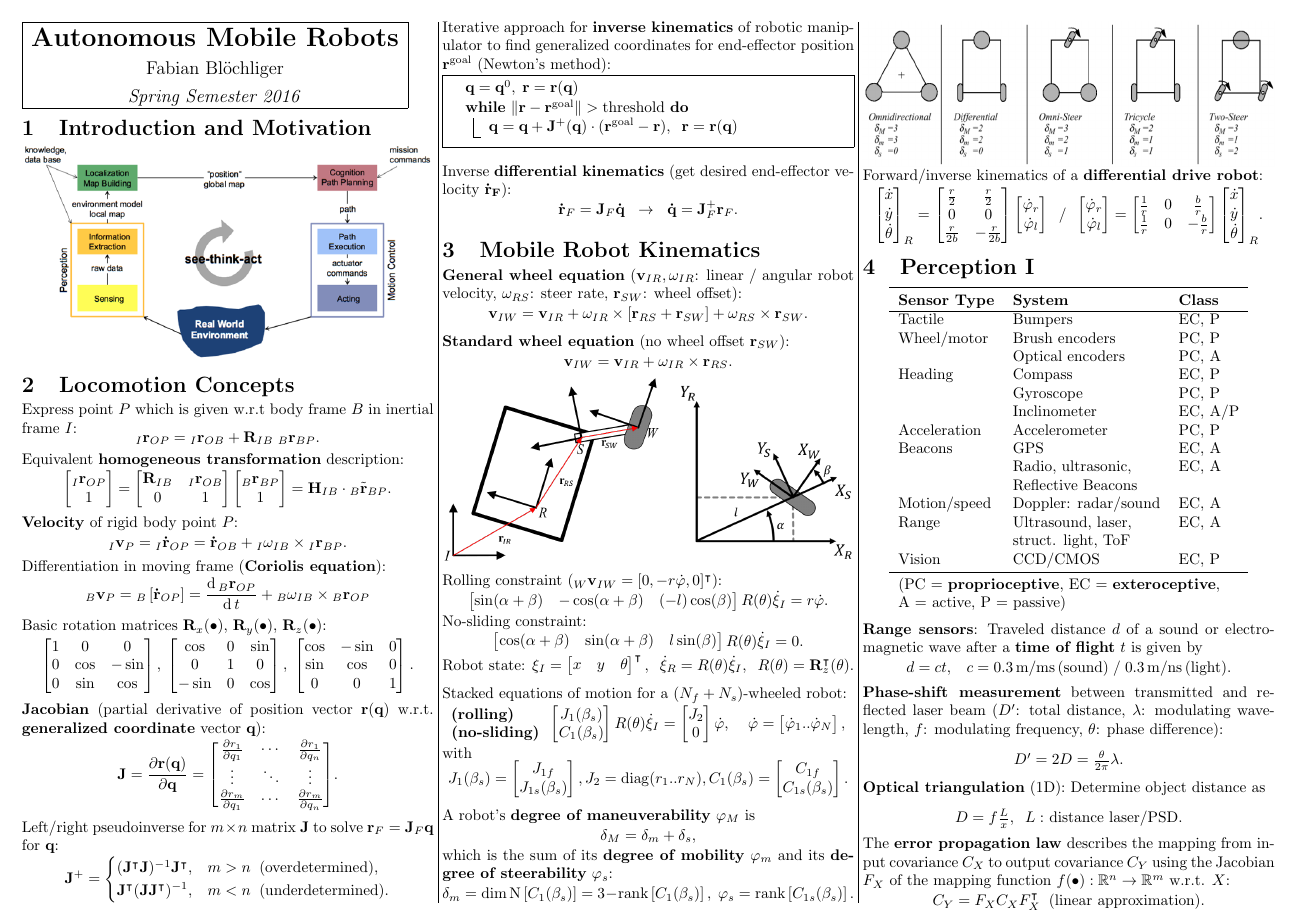
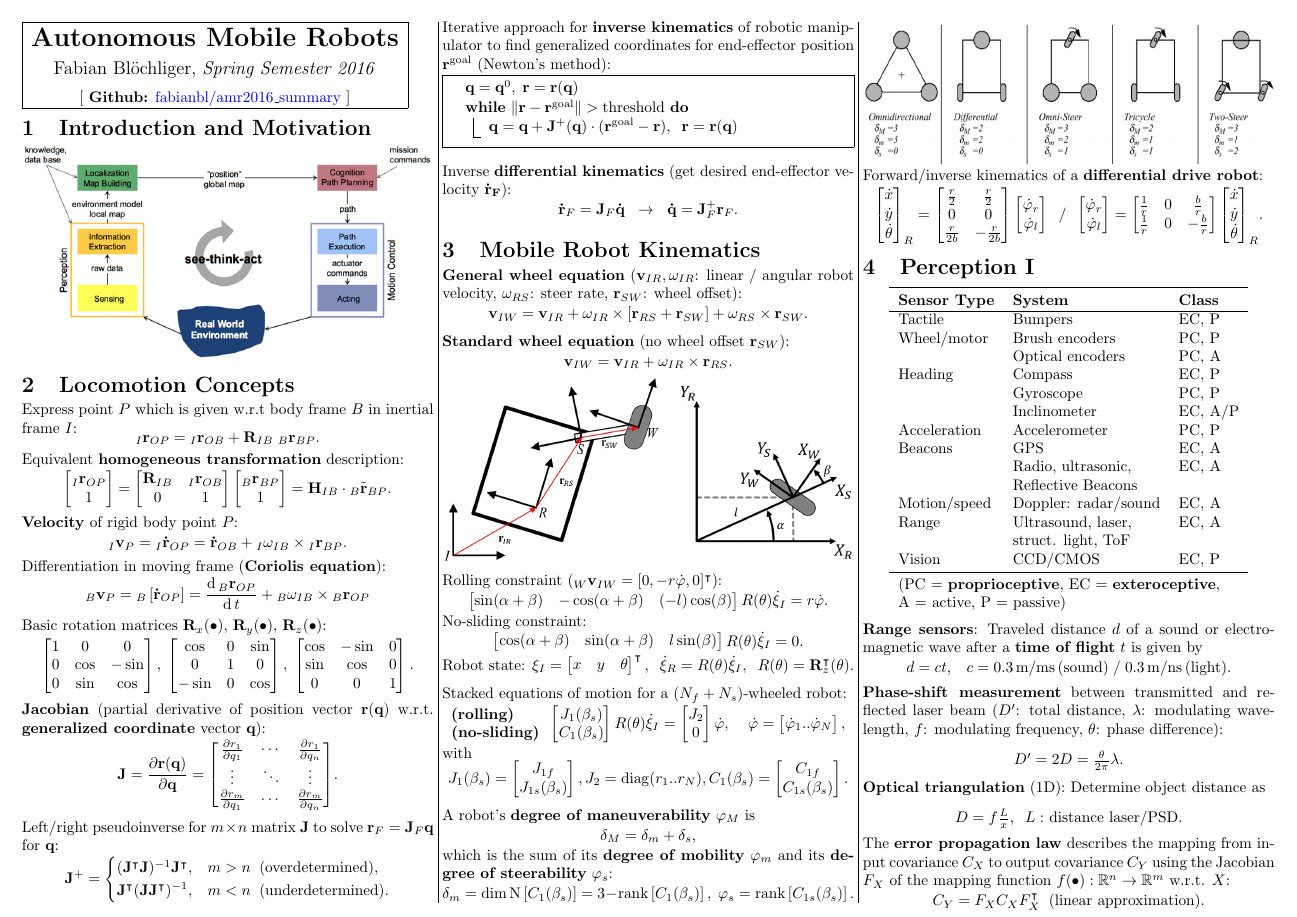
Before and after one commit to fabianbl/amr2016_summary, a LaTeX document (Autonomous_Mobile_Robots.tex): page 1 of 5. Compiled offline with pdfLaTeX.

Commit message:
Added github link to summary.

```diff
--- a/Autonomous_Mobile_Robots.tex
+++ b/Autonomous_Mobile_Robots.tex
@@ -5,10 +5,14 @@
 \usepackage{amsmath, amsfonts, amssymb}
 \usepackage{multicol}
 \usepackage{graphicx}
-\usepackage{blindtext}
 \usepackage{paralist}
 \usepackage[boxed, vlined]{algorithm2e}
 \usepackage{booktabs}
+\usepackage[colorlinks = true,
+            linkcolor = blue,
+            urlcolor  = blue,
+            citecolor = blue,
+            anchorcolor = blue]{hyperref}
 
 \setlength\parindent{0ex}
 \setlength{\columnsep}{10mm}
@@ -28,16 +32,11 @@
 
 \begin{multicols}{3}
 
-%\title{\textbf{Autonomous Mobile Robots}}
-%\author{Fabian Bl\"ochliger}
-%\date{Spring Semester 2016}
-%\maketitle
-
 \begin{tabular}{|c|}\hline
   \\[-8pt]
   \LARGE \textbf{Autonomous Mobile Robots}\\[6pt]
-  \large Fabian Bl\"ochliger\\[6pt]
-  \large \textit{Spring Semester 2016}\\\hline
+  \large Fabian Bl\"ochliger, \textit{Spring Semester 2016}\\[6pt]
+  \normalsize $[$ \textbf{Github:} \href{https://github.com/fabianbl/amr2016_summary}{fabianbl/amr2016\_summary} $]$ \\\hline
 \end{tabular}
 
 \vtspace
```
Also changed, not shown: 1 other file.
